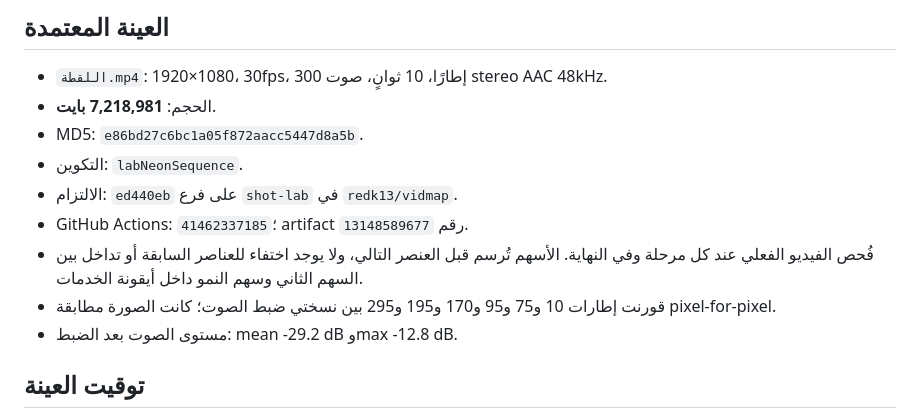
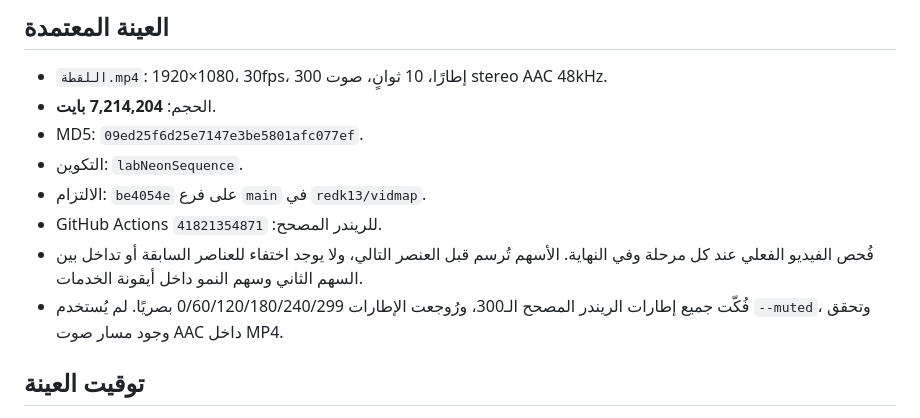
Before and after one commit to redk13/vidmap, a Markdown page: shot12-card.md, the part around the change. Rendered like a GitHub page.

```diff
--- a/shot12-card.md
+++ b/shot12-card.md
@@ -19,14 +19,13 @@
 ## العينة المعتمدة
 
 - `اللقطة.mp4`: 1920×1080، 30fps، 300 إطارًا، 10 ثوانٍ، صوت stereo AAC 48kHz.
-- الحجم: **7,218,981 بايت**.
-- MD5: `e86bd27c6bc1a05f872aacc5447d8a5b`.
+- الحجم: **7,214,204 بايت**.
+- MD5: `09ed25f6d25e7147e3be5801afc077ef`.
 - التكوين: `labNeonSequence`.
-- الالتزام: `ed440eb` على فرع `shot-lab` في `redk13/vidmap`.
-- GitHub Actions: `41462337185`؛ artifact رقم `13148589677`.
+- الالتزام: `be4054e` على فرع `main` في `redk13/vidmap`.
+- GitHub Actions للريندر المصحح: `41821354871`.
 - فُحص الفيديو الفعلي عند كل مرحلة وفي النهاية. الأسهم تُرسم قبل العنصر التالي، ولا يوجد اختفاء للعناصر السابقة أو تداخل بين السهم الثاني وسهم النمو داخل أيقونة الخدمات.
-- قورنت إطارات 10 و75 و95 و170 و195 و295 بين نسختي ضبط الصوت؛ كانت الصورة مطابقة pixel-for-pixel.
-- مستوى الصوت بعد الضبط: mean -29.2 dB وmax -12.8 dB.
+- فُكّت جميع إطارات الريندر المصحح الـ300، ورُوجعت الإطارات 0/60/120/180/240/299 بصريًا. لم يُستخدم `--muted`، وتحقق وجود مسار صوت AAC داخل MP4.
 
 ## توقيت العينة
 
```
Also changed, not shown: shot7-card.md (+5 -5 lines).
